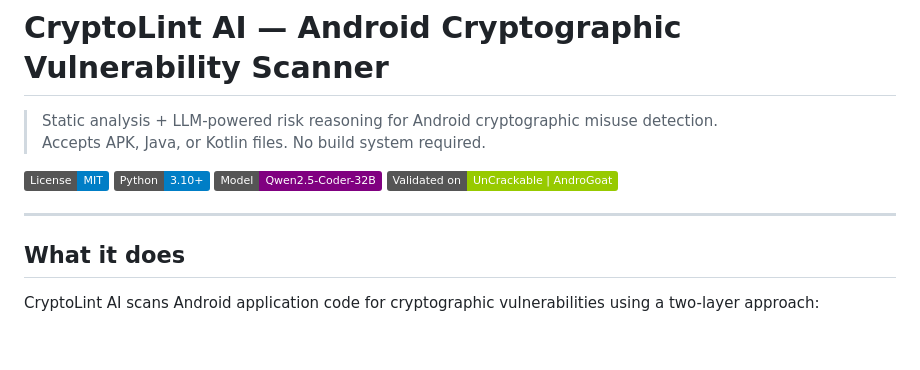
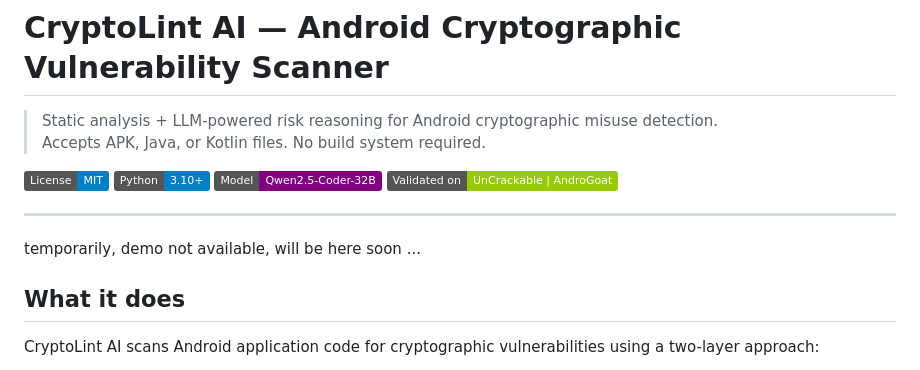
Before and after one commit to itsnoha0x/CryptoLint-AI, a Markdown page: README.md, the part around the change. Rendered like a GitHub page; badges without logos; blank space fills up the shorter version.

Commit message:
Update README with demo availability note
Added note about demo availability in README.

```diff
--- a/README.md
+++ b/README.md
@@ -9,6 +9,8 @@
 [![Validated on: UnCrackable + AndroGoat](https://img.shields.io/badge/Validated%20on-UnCrackable%20%7C%20AndroGoat-green.svg)](https://github.com/OWASP/owasp-mastg)
 
 ---
+
+temporarily, demo not available, will be here soon ...
 
 ## What it does
 
```
